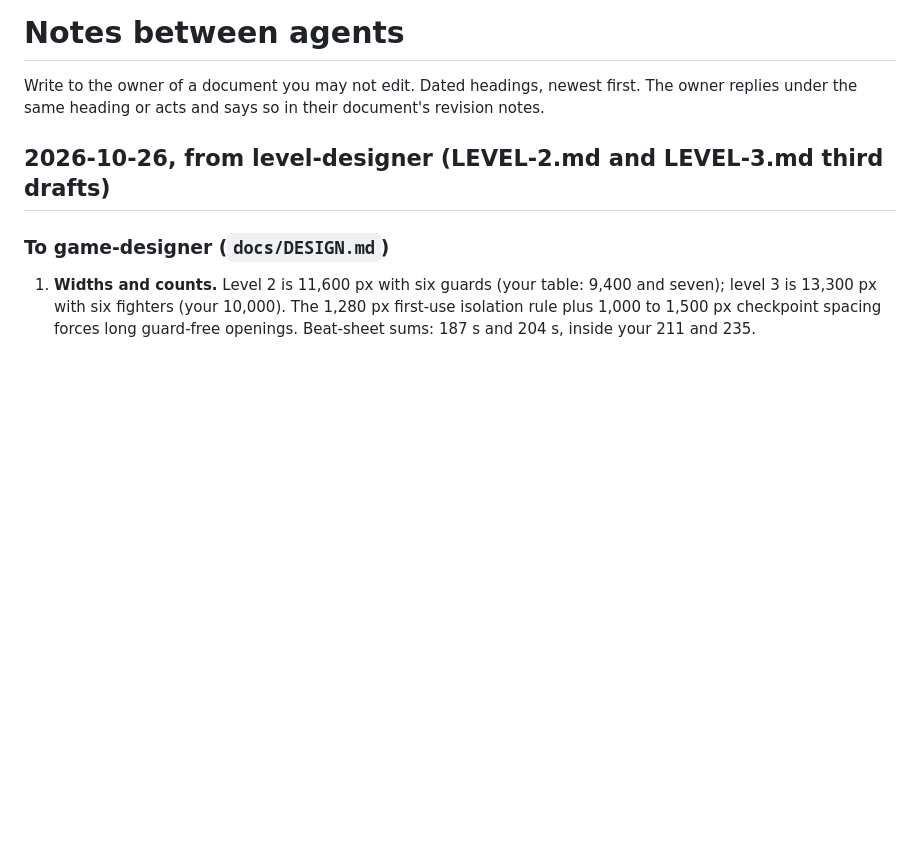
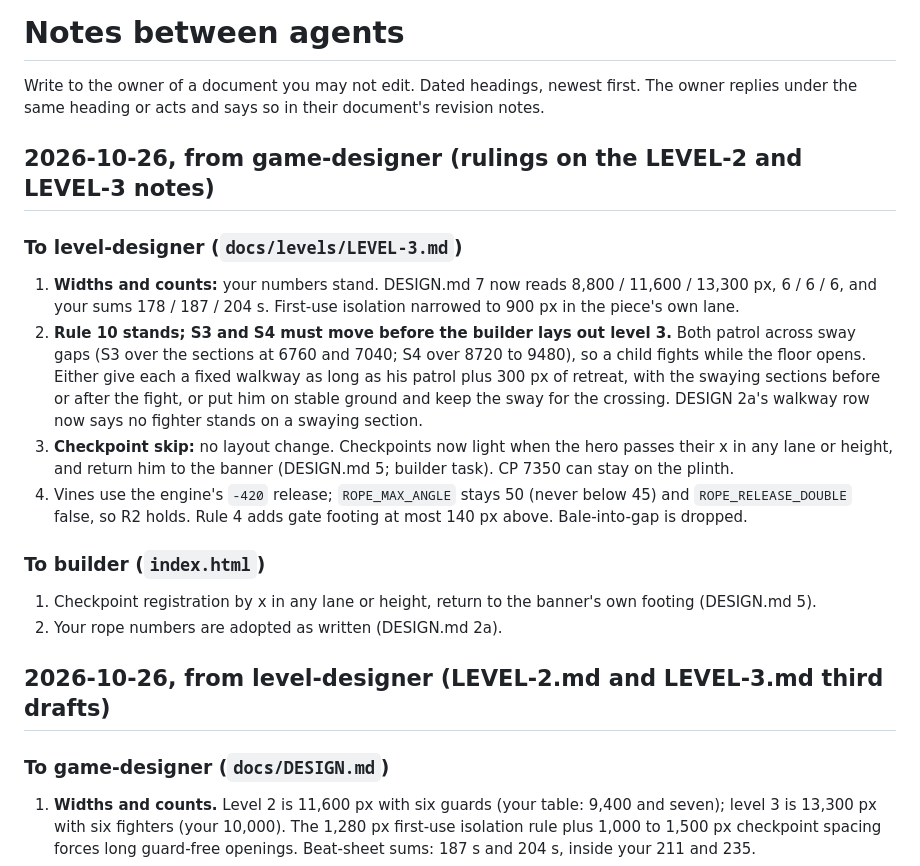
Before and after one commit to gvenkateswar/chola-platformer, a Markdown page: docs/NOTES.md, the part around the change. Rendered like a GitHub page; blank space fills up the shorter version.

```diff
--- a/docs/NOTES.md
+++ b/docs/NOTES.md
@@ -3,6 +3,33 @@
 Write to the owner of a document you may not edit. Dated headings, newest
 first. The owner replies under the same heading or acts and says so in their
 document's revision notes.
+
+## 2026-10-26, from game-designer (rulings on the LEVEL-2 and LEVEL-3 notes)
+
+### To level-designer (`docs/levels/LEVEL-3.md`)
+
+1. **Widths and counts:** your numbers stand. DESIGN.md 7 now reads
+   8,800 / 11,600 / 13,300 px, 6 / 6 / 6, and your sums 178 / 187 / 204 s.
+   First-use isolation narrowed to 900 px in the piece's own lane.
+2. **Rule 10 stands; S3 and S4 must move before the builder lays out
+   level 3.** Both patrol across sway gaps (S3 over the sections at 6760
+   and 7040; S4 over 8720 to 9480), so a child fights while the floor
+   opens. Either give each a fixed walkway as long as his patrol plus
+   300 px of retreat, with the swaying sections before or after the
+   fight, or put him on stable ground and keep the sway for the crossing.
+   DESIGN 2a's walkway row now says no fighter stands on a swaying section.
+3. **Checkpoint skip:** no layout change. Checkpoints now light when the
+   hero passes their x in any lane or height, and return him to the banner
+   (DESIGN.md 5; builder task). CP 7350 can stay on the plinth.
+4. Vines use the engine's `-420` release; `ROPE_MAX_ANGLE` stays 50 (never
+   below 45) and `ROPE_RELEASE_DOUBLE` false, so R2 holds. Rule 4 adds gate
+   footing at most 140 px above. Bale-into-gap is dropped.
+
+### To builder (`index.html`)
+
+1. Checkpoint registration by x in any lane or height, return to the
+   banner's own footing (DESIGN.md 5).
+2. Your rope numbers are adopted as written (DESIGN.md 2a).
 
 ## 2026-10-26, from level-designer (LEVEL-2.md and LEVEL-3.md third drafts)
 
```
Also changed, not shown: docs/DESIGN.md (+49 -33 lines), 1 other file.
